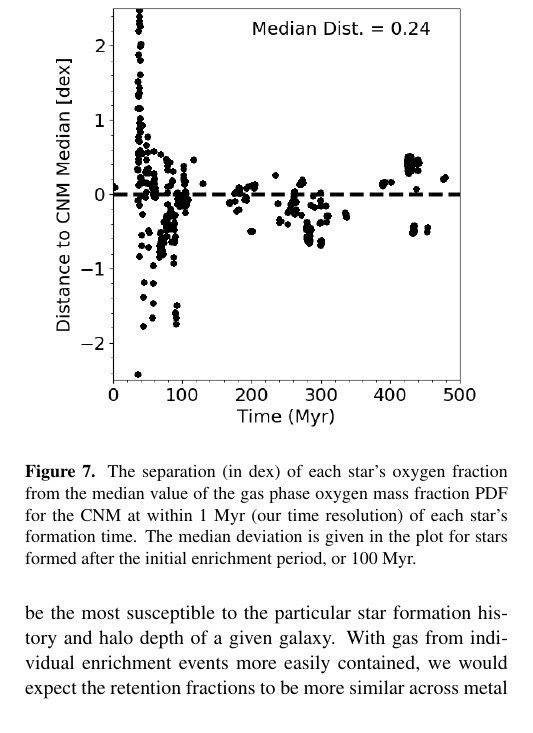
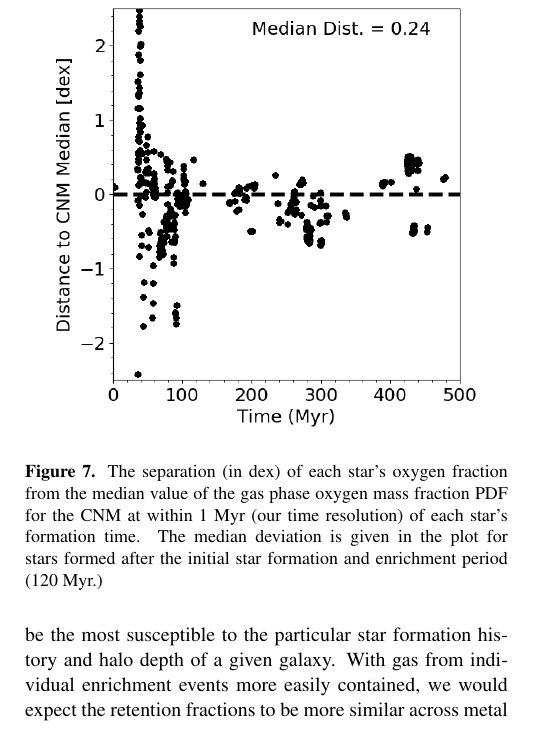
Before and after one commit to aemerick/Papers, a LaTeX paper (main.tex): part of one column of page 12 of 17, cut so that both start at the same text. Compiled offline with pdfLaTeX; a LaTeX package or settings file that is missing is left out.

Commit message:
Update on Overleaf.

```diff
--- a/main.tex
+++ b/main.tex
@@ -292,7 +292,7 @@ Unfortunately, there is insufficient star forming gas at any one time in these s
 \begin{figure}
 \centering
 \includegraphics[width=0.95\linewidth]{stellar_CNM_distance.png}
-\caption{The separation (in dex) of each star's oxygen fraction from the median value of the gas phase oxygen mass fraction PDF for the CNM at within 1~Myr (our time resolution) of each star's formation time. The median deviation is given in the plot for stars formed after the initial enrichment period, or 100~Myr.}
+\caption{The separation (in dex) of each star's oxygen fraction from the median value of the gas phase oxygen mass fraction PDF for the CNM at within 1~Myr (our time resolution) of each star's formation time. The median deviation is given in the plot for stars formed after the initial star formation and enrichment period (120~Myr.)}
 \label{fig:stars}
 \end{figure}
 
```
